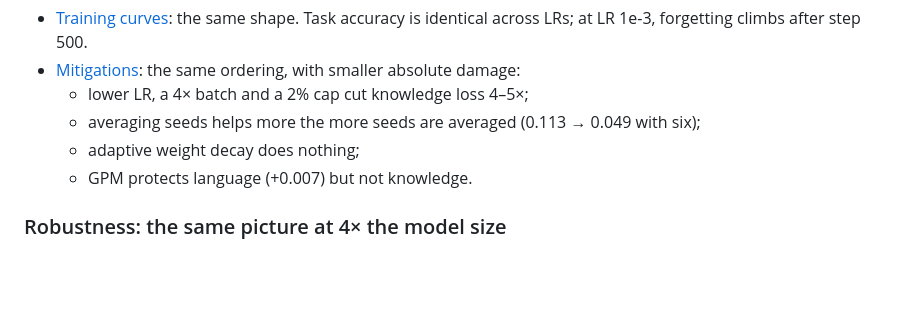
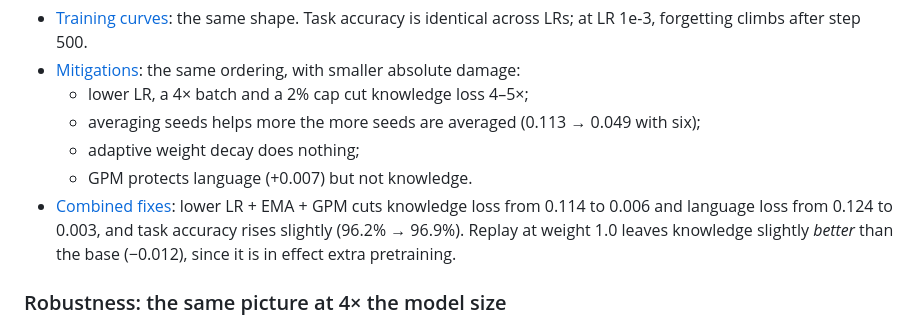
Before and after one commit to kevmo314/learning-without-noise, a Markdown page: README.md, the part around the change. GitHub-like rendering; blank space fills up the shorter version.

Commit message:
Figure 11 replicated on the yes/no task

```diff
--- a/README.md
+++ b/README.md
@@ -205,6 +205,9 @@ Figures 1 and 3 were re-run on the easier yes/no task (`LWN_TASK=badending`, fil
   - averaging seeds helps more the more seeds are averaged (0.113 → 0.049 with six);
   - adaptive weight decay does nothing;
   - GPM protects language (+0.007) but not knowledge.
+- [Combined fixes](figures/f11_combined-badending.png): lower LR + EMA + GPM cuts knowledge loss from 0.114 to
+  0.006 and language loss from 0.124 to 0.003, and task accuracy rises slightly (96.2% → 96.9%). Replay at weight 1.0
+  leaves knowledge slightly *better* than the base (−0.012), since it is in effect extra pretraining.
 
 ### Robustness: the same picture at 4× the model size
 
```
Also changed, not shown: figures/f11_combined-badending.png (added), 1 other file.
